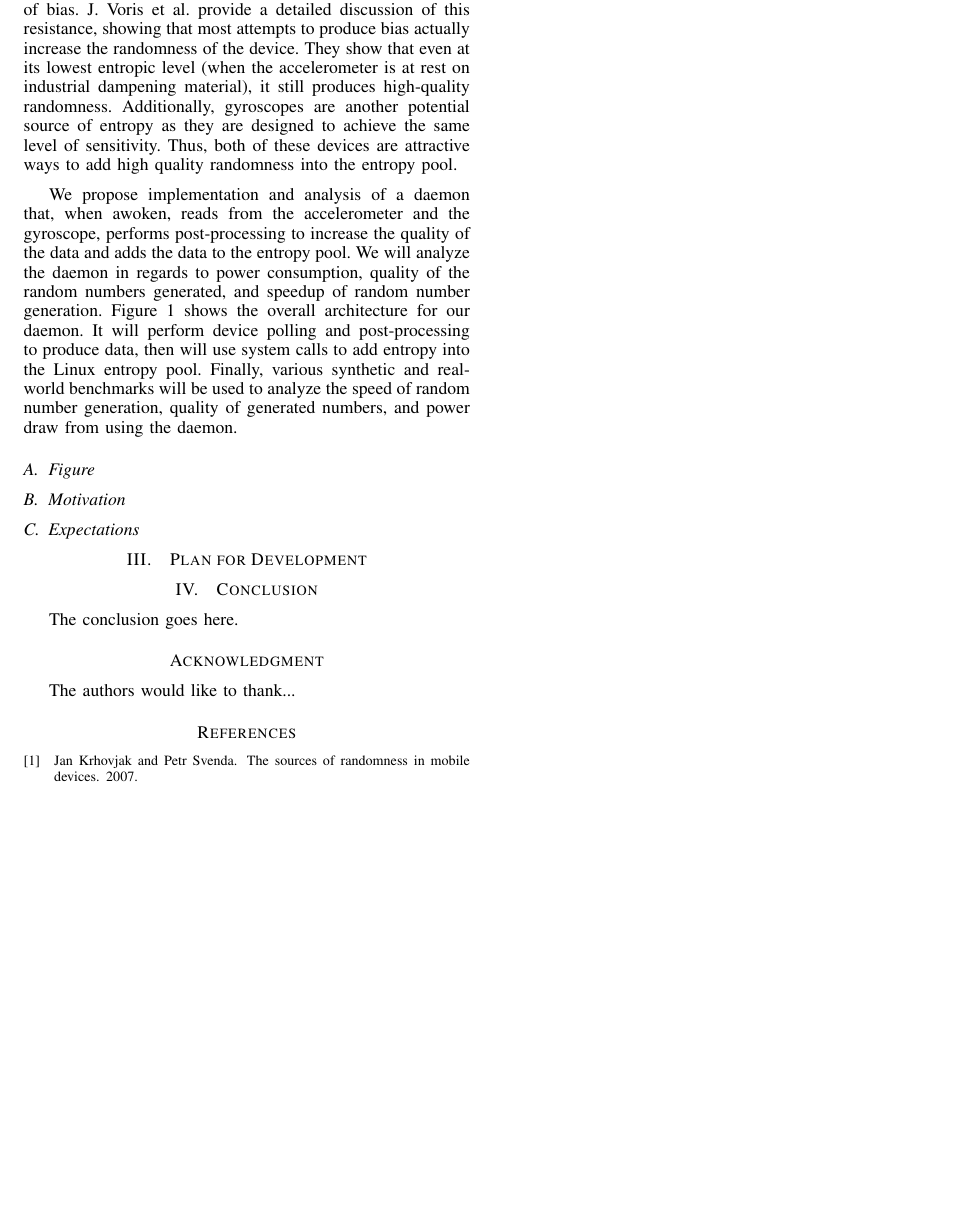
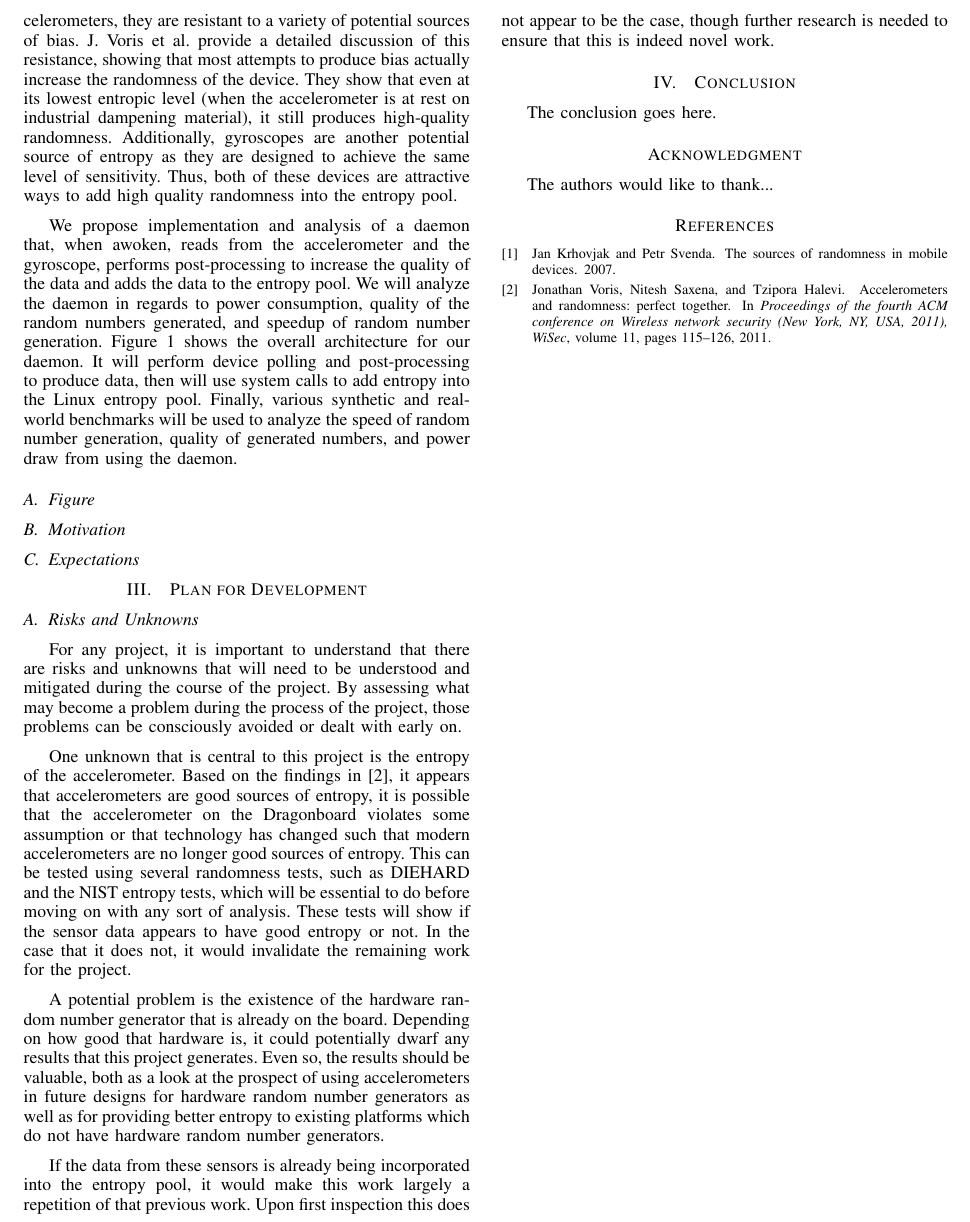
Before and after one commit to rlyerly/ECE5984_Project, a LaTeX paper (phase2/phase2.tex): part of page 2 of 2, cut at the place of the change, the shorter picture padded with empty space. Compiled offline with pdfLaTeX.

Commit message:
Incorporate the Risks and Unknowns.

```diff
--- a/phase2/phase2.tex
+++ b/phase2/phase2.tex
@@ -499,6 +499,9 @@ We propose implementation and analysis of a daemon that, when awoken, reads from
 
 \section{Plan for Development}
 
+\subsection{Risks and Unknowns}
+\input{risks_and_unknowns}
+
 
 
 
```
